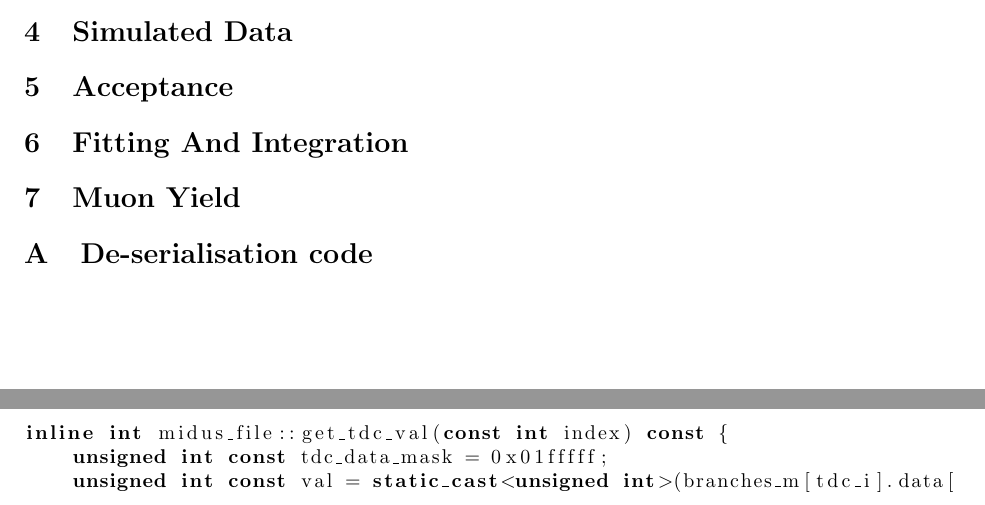
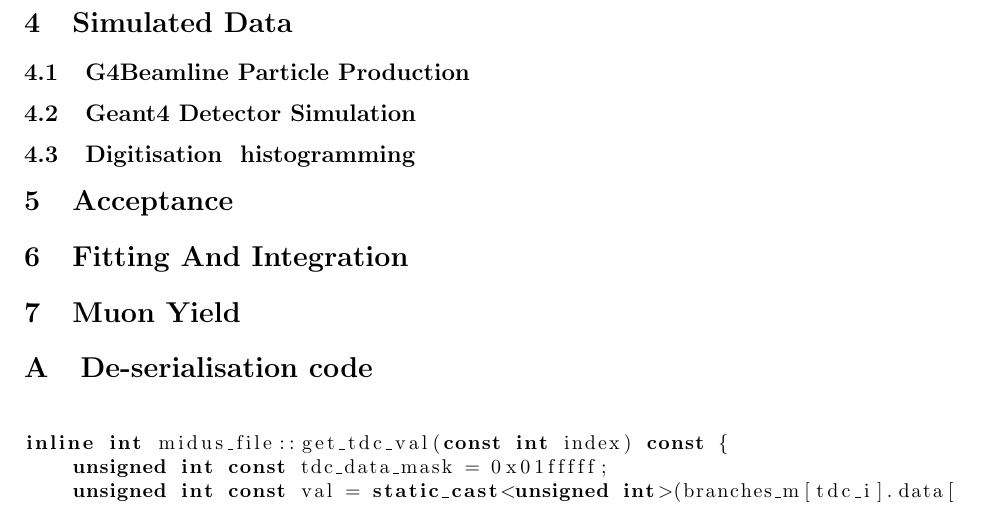
Before and after one commit to SamLR/MuSIC5_analysis_report, a LaTeX paper (analysis_report.tex): two parts of pages 6 and 7 of 8 before the commit and part of page 7 of 8 after it, the two joined at a grey line, cut so that both start at the same text. Compiled offline with pdfLaTeX.

Commit message:
Added sub-sections for simulated data

```diff
--- a/analysis_report.tex
+++ b/analysis_report.tex
@@ -219,7 +219,18 @@ Once the data has been restructured it is trivial to create a histogram of the T
 %%%%%%%%%%%%%%%%%%%%%%%%%%%%%%%%%%%%%%%%%%%%%%%%%%%%%%%%%%%%%%%%%%%%%%%%%%%%%%
 \section{Simulated Data} % (fold)
 \label{sec:simulated_data}
+\subsection{G4Beamline Particle Production} % (fold)
+\label{sub:g4bl_particle_production}
 
+% subsection g4bl_particle_production (end)
+\subsection{Geant4 Detector Simulation} % (fold)
+\label{sub:geant4_detector_simulation}
+
+% subsection geant4_detector_simulation (end)
+\subsection{Digitisation & histogramming} % (fold)
+\label{sub:digitisation_histogramming}
+
+% subsection digitisation_histogramming (end)
 % section simulated_data (end)
 %%%%%%%%%%%%%%%%%%%%%%%%%%%%%%%%%%%%%%%%%%%%%%%%%%%%%%%%%%%%%%%%%%%%%%%%%%%%%%
 \section{Acceptance} % (fold)
```
